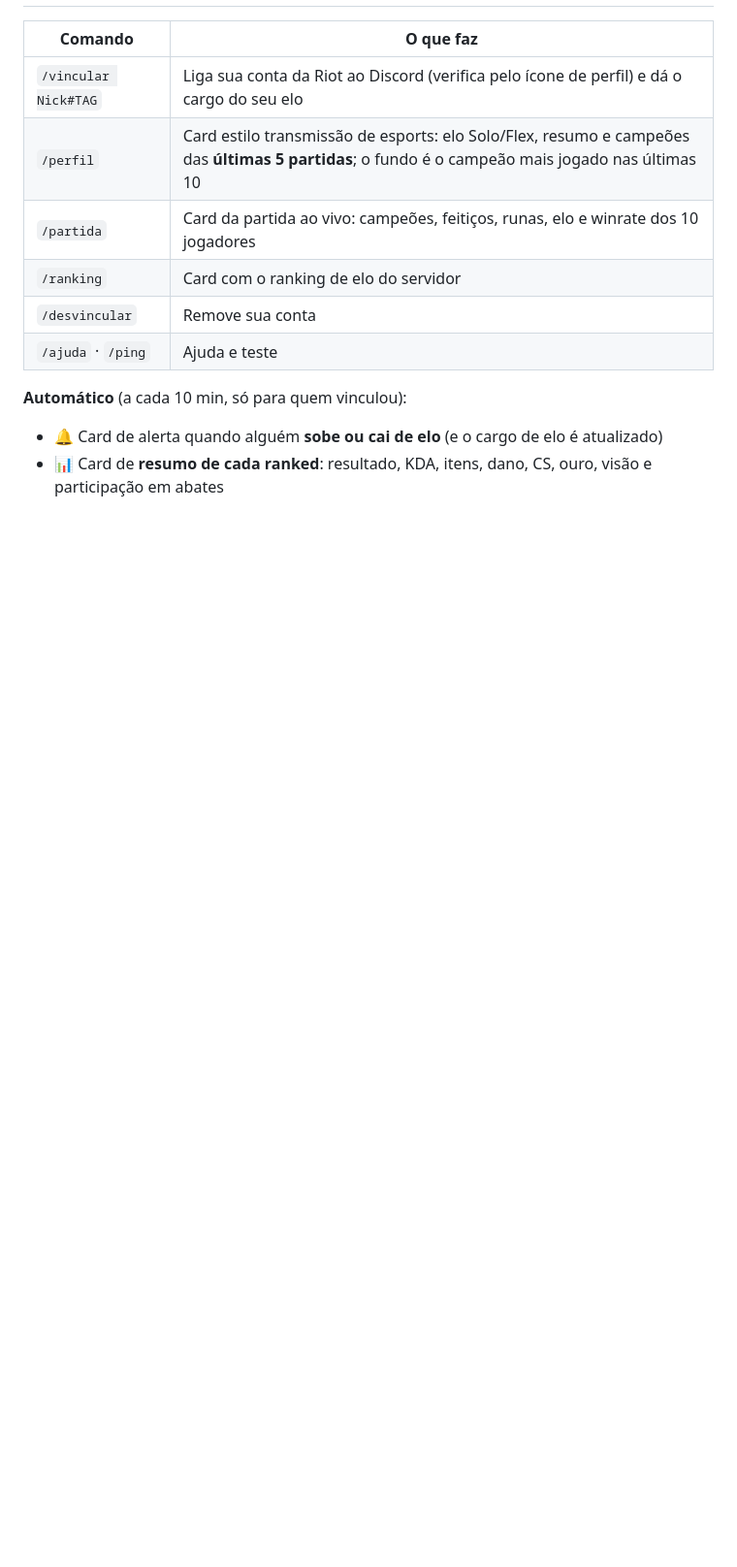
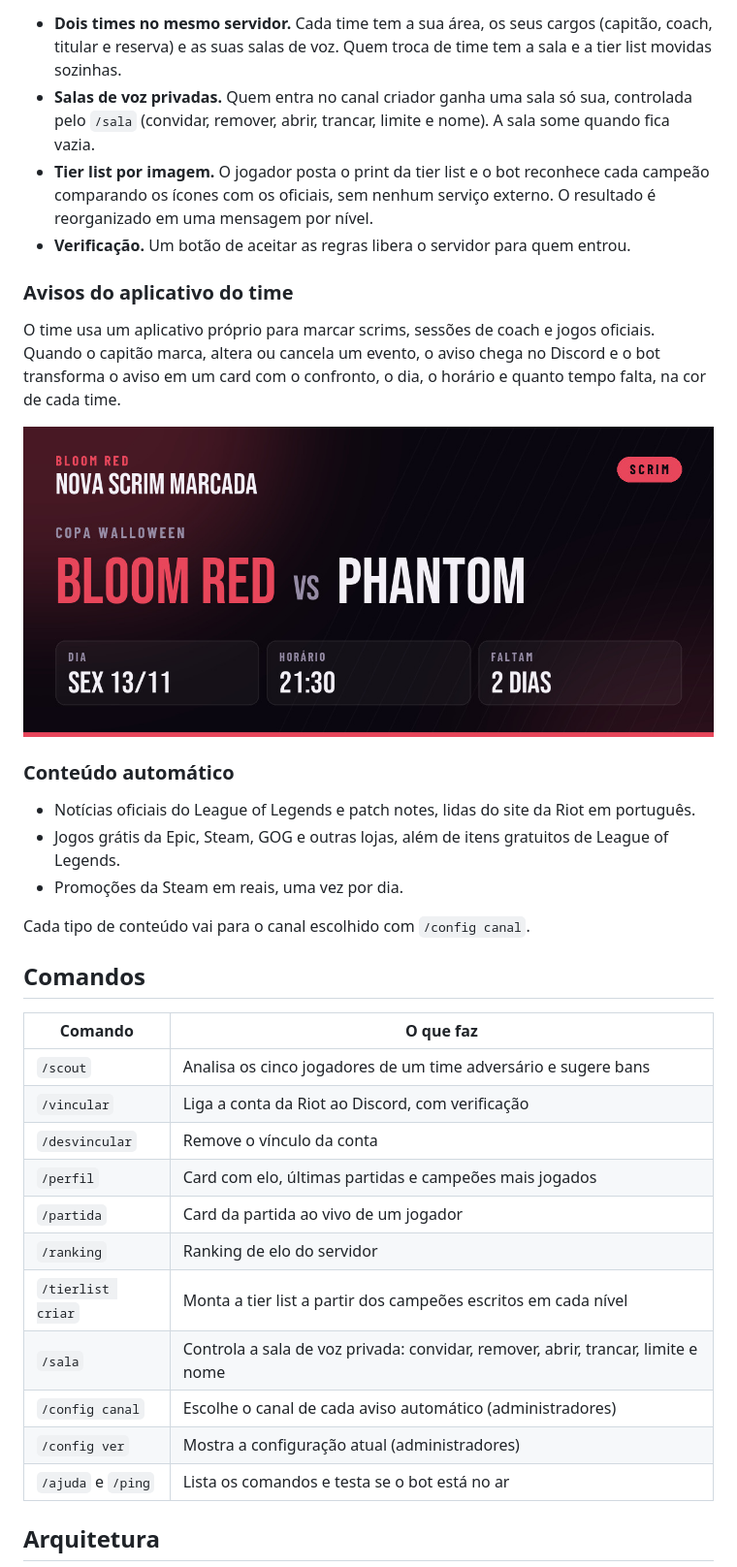
Before and after one commit to Dev-Deeh/bot-lol-discord, a Markdown page: README.md, the part around one of its changes. Shown at 97% size. Rendered like a GitHub page; pictures changed too: docs/aviso.jpg (added); blank space fills up the shorter version.

```diff
--- a/README.md
+++ b/README.md
@@ -7,14 +55,42 @@ emblema do elo e ícones de itens, runas e feitiços.
+- **Dois times no mesmo servidor.** Cada time tem a sua área, os seus cargos (capitão, coach, titular e
+  reserva) e as suas salas de voz. Quem troca de time tem a sala e a tier list movidas sozinhas.
+- **Salas de voz privadas.** Quem entra no canal criador ganha uma sala só sua, controlada pelo `/sala`
+  (convidar, remover, abrir, trancar, limite e nome). A sala some quando fica vazia.
+- **Tier list por imagem.** O jogador posta o print da tier list e o bot reconhece cada campeão comparando
+  os ícones com os oficiais, sem nenhum serviço externo. O resultado é reorganizado em uma mensagem por nível.
+- **Verificação.** Um botão de aceitar as regras libera o servidor para quem entrou.
+
+### Avisos do aplicativo do time
+
+O time usa um aplicativo próprio para marcar scrims, sessões de coach e jogos oficiais. Quando o capitão
+marca, altera ou cancela um evento, o aviso chega no Discord e o bot transforma o aviso em um card com o
+confronto, o dia, o horário e quanto tempo falta, na cor de cada time.
+
+<img src="docs/aviso.jpg" alt="Card de aviso de scrim marcada" width="100%">
+
+### Conteúdo automático
+
+- Notícias oficiais do League of Legends e patch notes, lidas do site da Riot em português.
+- Jogos grátis da Epic, Steam, GOG e outras lojas, além de itens gratuitos de League of Legends.
+- Promoções da Steam em reais, uma vez por dia.
+
+Cada tipo de conteúdo vai para o canal escolhido com `/config canal`.
+
+## Comandos
 
 | Comando | O que faz |
 |---|---|
-| `/vincular Nick#TAG` | Liga sua conta da Riot ao Discord (verifica pelo ícone de perfil) e dá o cargo do seu elo |
-| `/perfil` | Card estilo transmissão de esports: elo Solo/Flex, resumo e campeões das **últimas 5 partidas**; o fundo é o campeão mais jogado nas últimas 10 |
-| `/partida` | Card da partida ao vivo: campeões, feitiços, runas, elo e winrate dos 10 jogadores |
-| `/ranking` | Card com o ranking de elo do servidor |
-| `/desvincular` | Remove sua conta |
-| `/ajuda` · `/ping` | Ajuda e teste |
+| `/scout` | Analisa os cinco jogadores de um time adversário e sugere bans |
+| `/vincular` | Liga a conta da Riot ao Discord, com verificação |
+| `/desvincular` | Remove o vínculo da conta |
+| `/perfil` | Card com elo, últimas partidas e campeões mais jogados |
+| `/partida` | Card da partida ao vivo de um jogador |
+| `/ranking` | Ranking de elo do servidor |
+| `/tierlist criar` | Monta a tier list a partir dos campeões escritos em cada nível |
+| `/sala` | Controla a sala de voz privada: convidar, remover, abrir, trancar, limite e nome |
+| `/config canal` | Escolhe o canal de cada aviso automático (administradores) |
+| `/config ver` | Mostra a configuração atual (administradores) |
+| `/ajuda` e `/ping` | Lista os comandos e testa se o bot está no ar |
 
-**Automático** (a cada 10 min, só para quem vinculou):
-- 🔔 Card de alerta quando alguém **sobe ou cai de elo** (e o cargo de elo é atualizado)
-- 📊 Card de **resumo de cada ranked**: resultado, KDA, itens, dano, CS, ouro, visão e participação em abates
+## Arquitetura
 
```
Also changed, not shown: other parts of README.md (+158 -47 lines), docs/capa.png (added).
